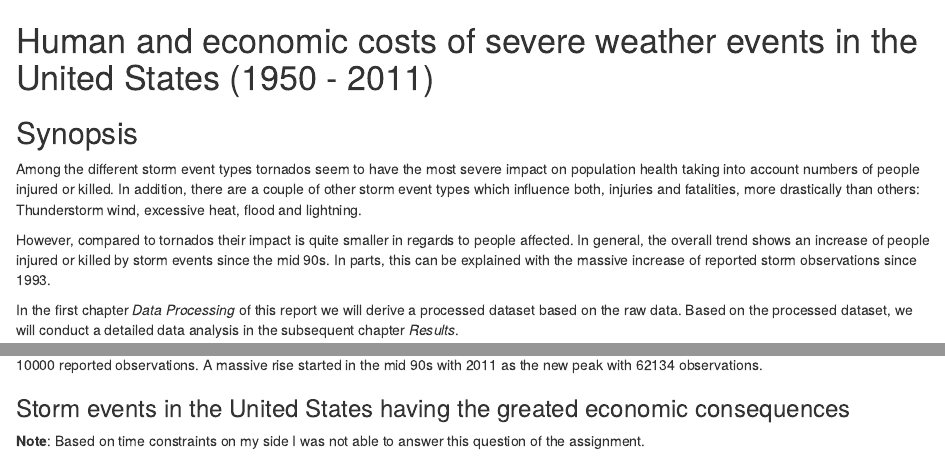
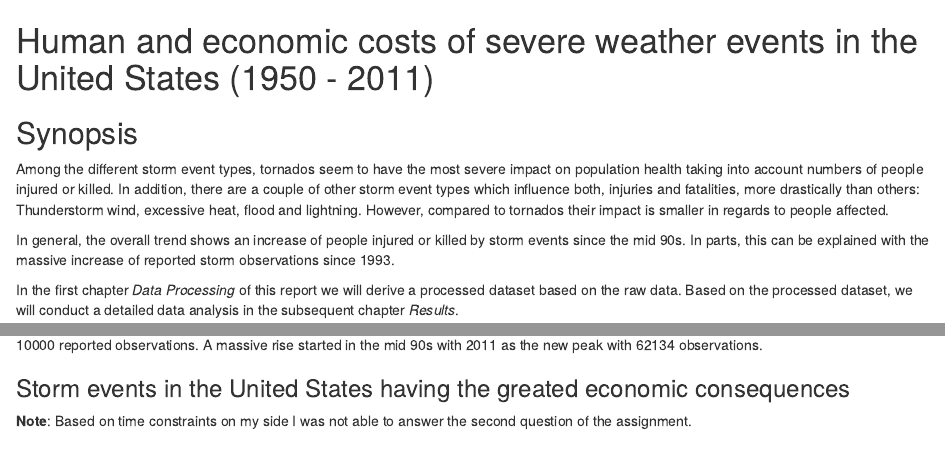
Before and after one commit to alex23lemm/RepData_PeerAssessment2, an R Markdown document (noaa_database_analysis.Rmd): the page in a window 1100 px wide, from its top, and a second part further down, joined at a grey line. Rendered offline with R 4.5, knitr and Pandoc, with nearby package versions; some code elsewhere in the file could not run offline.

Commit message:
Add final synopsis version

```diff
--- a/noaa_database_analysis.Rmd
+++ b/noaa_database_analysis.Rmd
@@ -2,10 +2,10 @@
 
 ## Synopsis
 
-Among the different storm event types tornados seem to have the most severe impact on population health taking into account numbers of people injured or killed.
-In addition, there are a couple of other storm event types which influence both, injuries and fatalities, more drastically than others: Thunderstorm wind, excessive heat, flood and lightning.
+Among the different storm event types, tornados seem to have the most severe impact on population health taking into account numbers of people injured or killed.
+In addition, there are a couple of other storm event types which influence both, injuries and fatalities, more drastically than others: Thunderstorm wind, excessive heat, flood and lightning. However, compared to tornados their impact is smaller in regards to people affected.
 
-However, compared to tornados their impact is quite smaller in regards to people affected. In general, the overall trend shows an increase of people injured or killed by storm events since the mid 90s. In parts, this can be explained with the massive increase of reported storm observations since 1993.
+In general, the overall trend shows an increase of people injured or killed by storm events since the mid 90s. In parts, this can be explained with the massive increase of reported storm observations since 1993.
 
 In the first chapter _Data Processing_ of this report we will derive a processed dataset based on the raw data. Based on the processed dataset, we will conduct a detailed data analysis in the subsequent chapter _Results_.
 
@@ -441,4 +441,4 @@ ggplot(obs_by_year_df, aes(year, numb_of_obs)) +
 
 ### Storm events in the United States having the greated economic consequences
 
-__Note__: Based on time constraints on my side I was not able to answer this question of the assignment.
+__Note__: Based on time constraints on my side I was not able to answer the second question of the assignment.
```
Also changed, not shown: noaa_database_analysis.Rmd (2 more changed lines).
